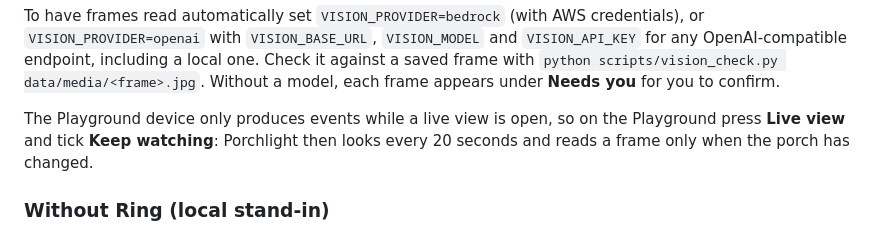
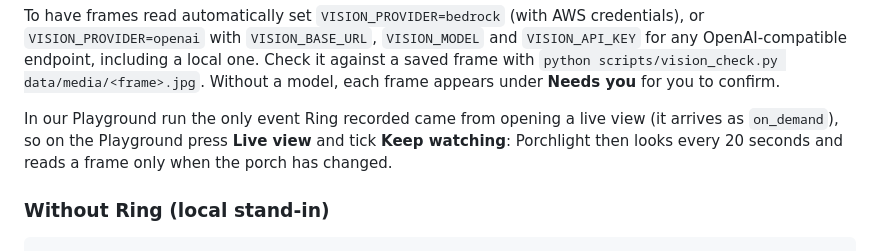
Before and after one commit to jacklachan/Porchlight, a Markdown page: README.md, the part around the change. Drawn GitHub-style.

Commit message:
Docs: state the Playground event behaviour as what we observed
Co-Authored-By: Claude Opus 5.5 <noreply@anthropic.com>

```diff
--- a/README.md
+++ b/README.md
@@ -130,7 +130,8 @@ OpenAI-compatible endpoint, including a local one. Check it against a saved fram
 `python scripts/vision_check.py data/media/<frame>.jpg`. Without a model, each frame appears under
 **Needs you** for you to confirm.
 
-The Playground device only produces events while a live view is open, so on the Playground press
+In our Playground run the only event Ring recorded came from opening a live view (it arrives as
+`on_demand`), so on the Playground press
 **Live view** and tick **Keep watching**: Porchlight then looks every 20 seconds and reads a frame only
 when the porch has changed.
 
```
Also changed, not shown: docs/DEMO.md (+1 -1 lines).
